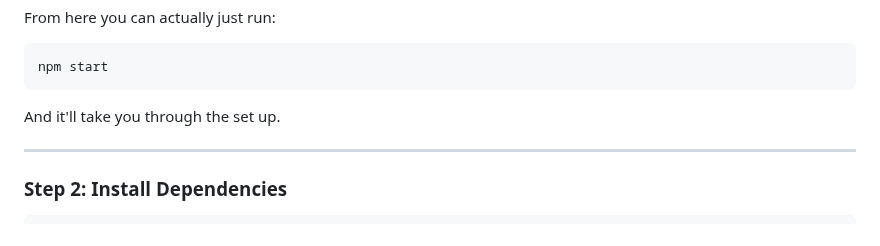
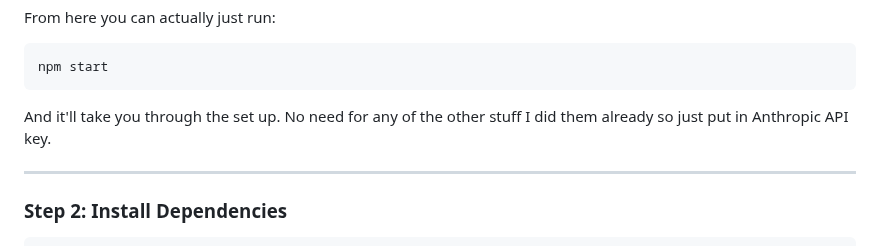
Before and after one commit to Zaki-1052/GPTPortal, a Markdown page: README.md, the part around the change. Rendered like a GitHub page.

````diff
--- a/README.md
+++ b/README.md
@@ -32,6 +32,7 @@ npm start
 ```
 
 And it'll take you through the set up.
+No need for any of the other stuff I did them already so just put in Anthropic API key.
 
 
 ---
````
